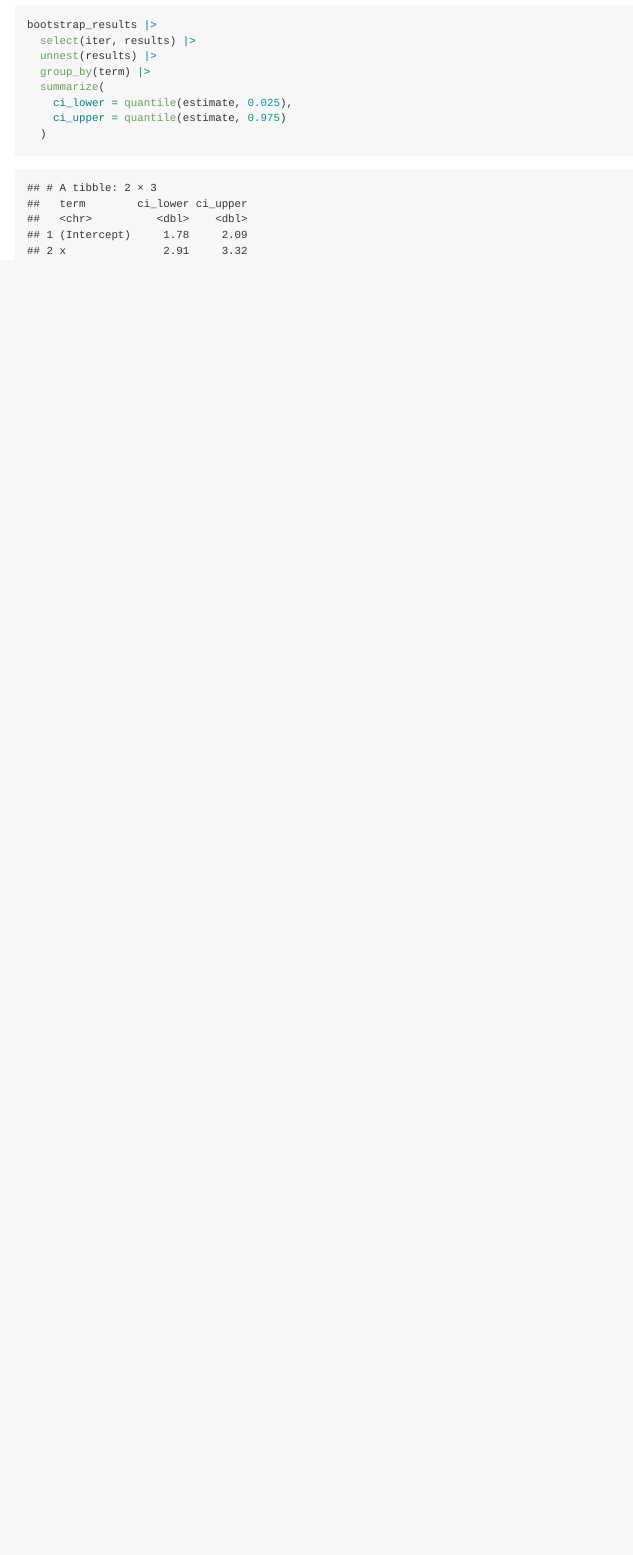
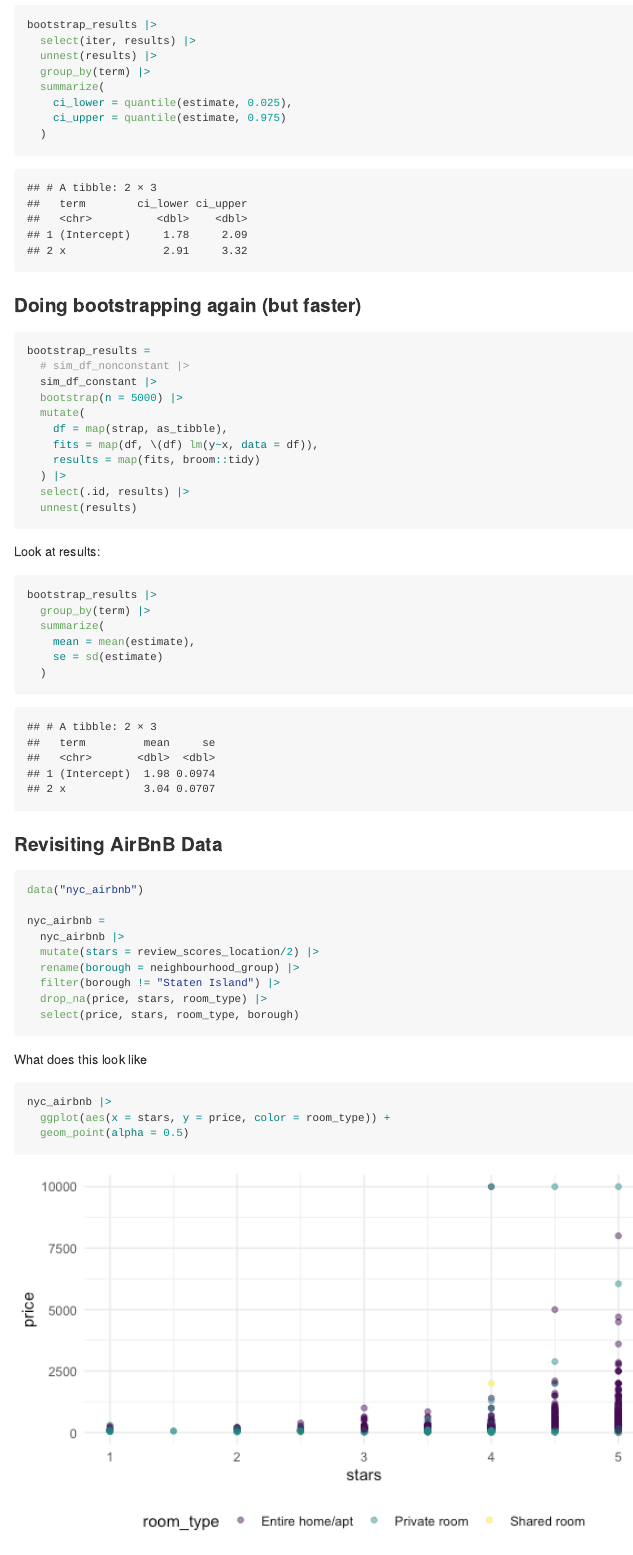
Before and after one commit to shivalikachavan/linear_models, an R Markdown document (bootstrapping.Rmd): the page in a window 1100 px wide, from 5930 px down. The pictures show the output file bootstrapping.md that the author committed with the source, drawn offline in the style of GitHub.

Commit message:
bootstrapping with nycairbnb data

````diff
--- a/bootstrapping.Rmd
+++ b/bootstrapping.Rmd
@@ -159,3 +159,48 @@ bootstrap_results |>
     ci_upper = quantile(estimate, 0.975)
   )
 ```
+
+### Doing bootstrapping again (but faster)
+```{r}
+bootstrap_results =
+  # sim_df_nonconstant |>
+  sim_df_constant |>
+  bootstrap(n = 5000) |>
+  mutate(
+    df = map(strap, as_tibble),
+    fits = map(df, \(df) lm(y~x, data = df)),
+    results = map(fits, broom::tidy)
+  ) |>
+  select(.id, results) |>
+  unnest(results)
+```
+
+Look at results:
+```{r}
+bootstrap_results |>
+  group_by(term) |>
+  summarize(
+    mean = mean(estimate),
+    se = sd(estimate)
+  )
+```
+
+
+### Revisiting AirBnB Data
+```{r}
+data("nyc_airbnb")
+
+nyc_airbnb =
+  nyc_airbnb |>
+  mutate(stars = review_scores_location/2) |>
+  rename(borough = neighbourhood_group) |>
+  filter(borough != "Staten Island") |>
+  drop_na(price, stars, room_type) |>
+  select(price, stars, room_type, borough)
+```
+
+What does this look like
+```{r}
+nyc_airbnb |>
+  ggplot(aes(x = stars, y = price, color = room_type)) +
+  geom_point(alpha = 0.5)
````
Also changed, not shown: bootstrapping.md, bootstrapping_files/figure-gfm/unnamed-chunk-15-1.png (added), bootstrapping_files/figure-gfm/unnamed-chunk-17-1.png (added), bootstrapping.Rmd (24 more changed lines).
